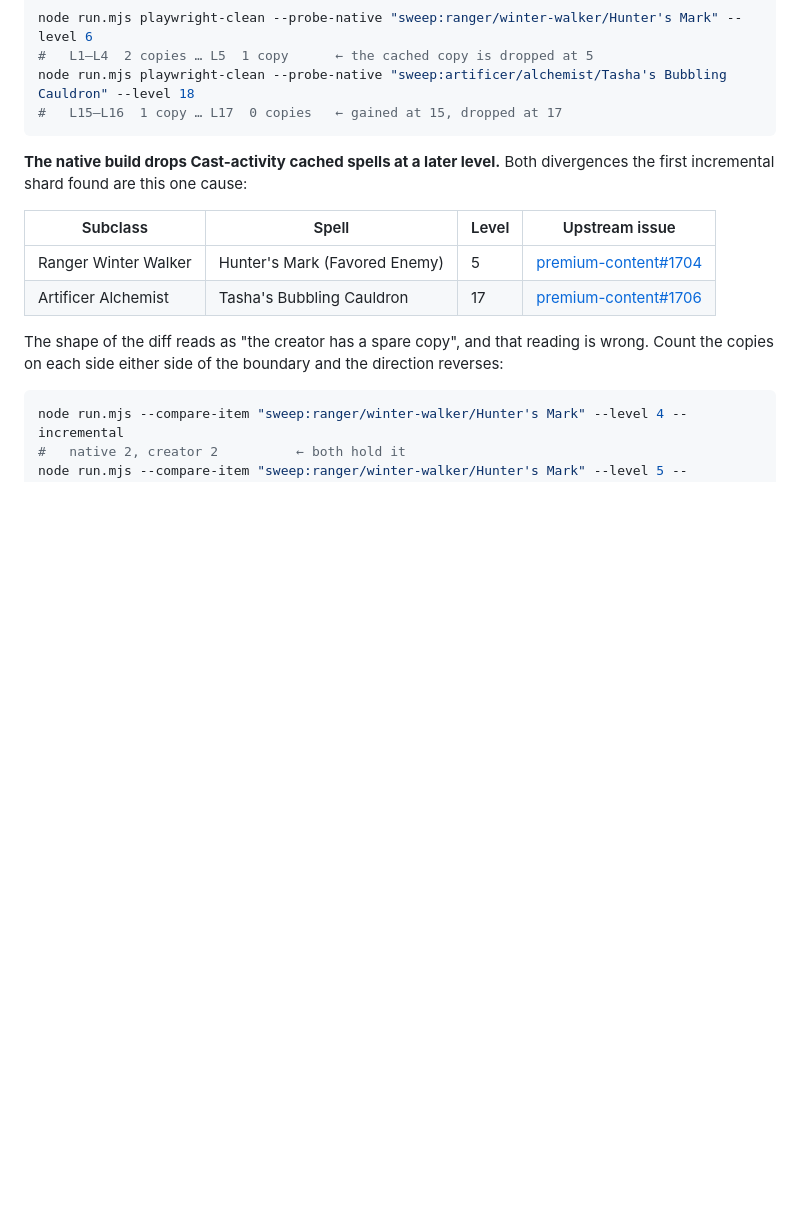
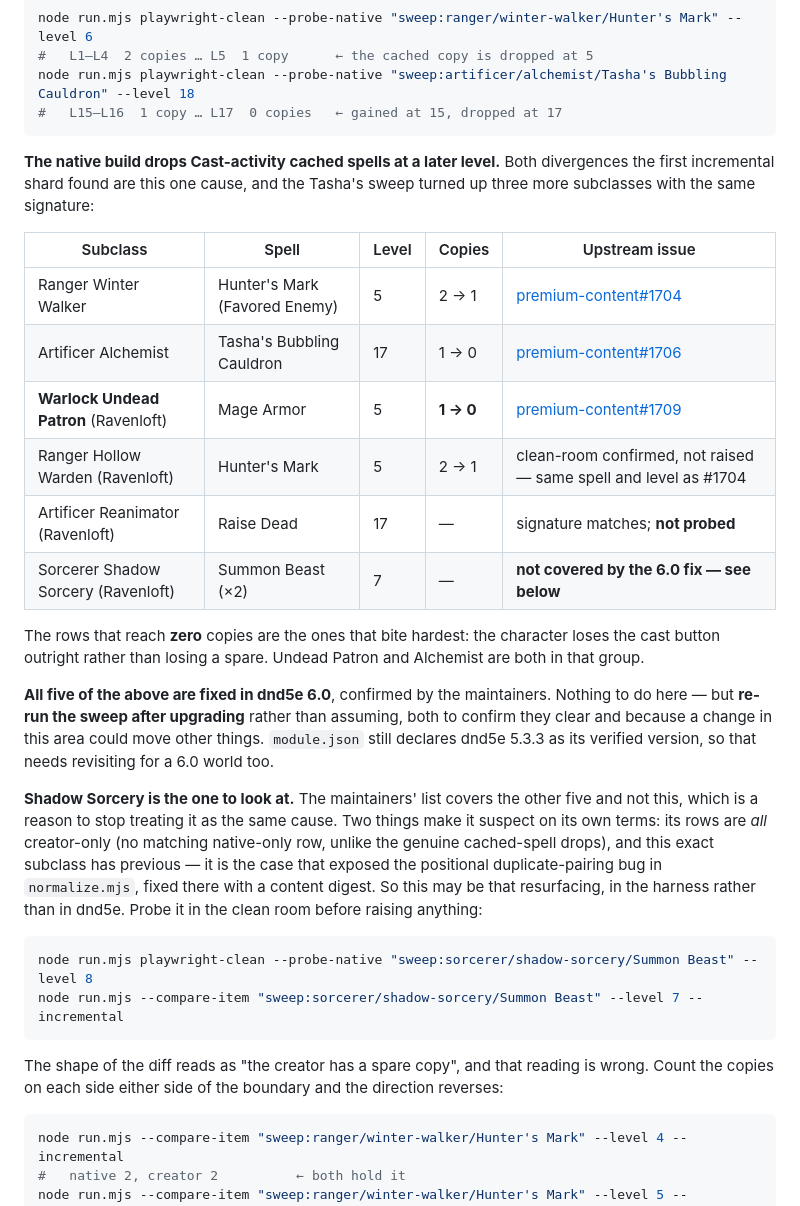
Before and after one commit to IainFielding/Simple-DnD5e-Character-Creator, a Markdown page: test-e2e/README.md, the part around the change. Rendered like a GitHub page; blank space fills up the shorter version.

Commit message:
Test Result Update

````diff
--- a/test-e2e/README.md
+++ b/test-e2e/README.md
@@ -1036,12 +1036,37 @@ node run.mjs playwright-clean --probe-native "sweep:artificer/alchemist/Tasha's
 ```
 
 **The native build drops Cast-activity cached spells at a later level.** Both divergences the first
-incremental shard found are this one cause:
+incremental shard found are this one cause, and the Tasha's sweep turned up three more subclasses
+with the same signature:
 
-| Subclass | Spell | Level | Upstream issue |
-| --- | --- | --- | --- |
-| Ranger Winter Walker | Hunter's Mark (Favored Enemy) | 5 | [premium-content#1704](https://github.com/foundryvtt/foundryvtt-premium-content/issues/1704) |
-| Artificer Alchemist | Tasha's Bubbling Cauldron | 17 | [premium-content#1706](https://github.com/foundryvtt/foundryvtt-premium-content/issues/1706) |
+| Subclass | Spell | Level | Copies | Upstream issue |
+| --- | --- | --- | --- | --- |
+| Ranger Winter Walker | Hunter's Mark (Favored Enemy) | 5 | 2 → 1 | [premium-content#1704](https://github.com/foundryvtt/foundryvtt-premium-content/issues/1704) |
+| Artificer Alchemist | Tasha's Bubbling Cauldron | 17 | 1 → 0 | [premium-content#1706](https://github.com/foundryvtt/foundryvtt-premium-content/issues/1706) |
+| **Warlock Undead Patron** (Ravenloft) | Mage Armor | 5 | **1 → 0** | [premium-content#1709](https://github.com/foundryvtt/foundryvtt-premium-content/issues/1709) |
+| Ranger Hollow Warden (Ravenloft) | Hunter's Mark | 5 | 2 → 1 | clean-room confirmed, not raised — same spell and level as #1704 |
+| Artificer Reanimator (Ravenloft) | Raise Dead | 17 | — | signature matches; **not probed** |
+| Sorcerer Shadow Sorcery (Ravenloft) | Summon Beast (×2) | 7 | — | **not covered by the 6.0 fix — see below** |
+
+The rows that reach **zero** copies are the ones that bite hardest: the character loses the cast
+button outright rather than losing a spare. Undead Patron and Alchemist are both in that group.
+
+**All five of the above are fixed in dnd5e 6.0**, confirmed by the maintainers. Nothing to do here —
+but **re-run the sweep after upgrading** rather than assuming, both to confirm they clear and because
+a change in this area could move other things. `module.json` still declares dnd5e 5.3.3 as its
+verified version, so that needs revisiting for a 6.0 world too.
+
+**Shadow Sorcery is the one to look at.** The maintainers' list covers the other five and not this,
+which is a reason to stop treating it as the same cause. Two things make it suspect on its own terms:
+its rows are *all* creator-only (no matching native-only row, unlike the genuine cached-spell drops),
+and this exact subclass has previous — it is the case that exposed the positional duplicate-pairing
+bug in `normalize.mjs`, fixed there with a content digest. So this may be that resurfacing, in the
+harness rather than in dnd5e. Probe it in the clean room before raising anything:
+
+```bash
+node run.mjs playwright-clean --probe-native "sweep:sorcerer/shadow-sorcery/Summon Beast" --level 8
+node run.mjs --compare-item "sweep:sorcerer/shadow-sorcery/Summon Beast" --level 7 --incremental
+```
 
 The shape of the diff reads as "the creator has a spare copy", and that reading is wrong. Count the
 copies on each side either side of the boundary and the direction reverses:
````
